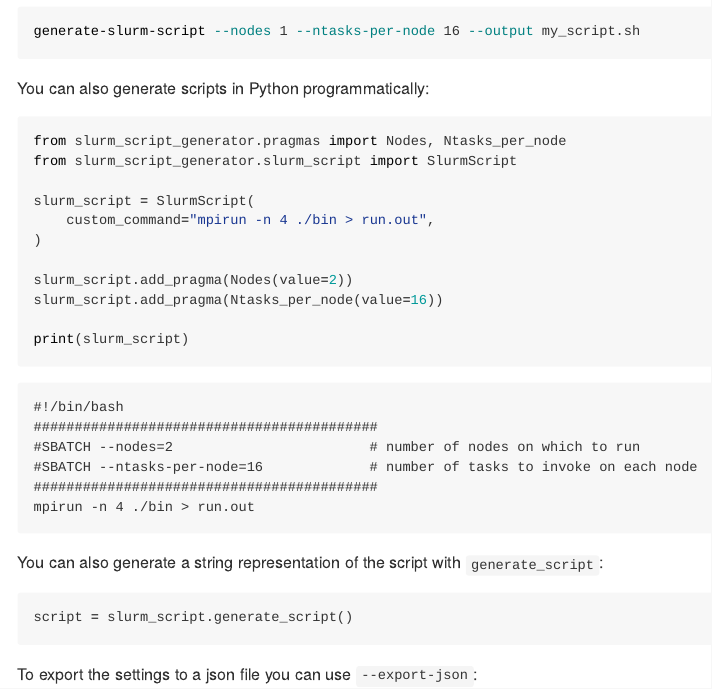
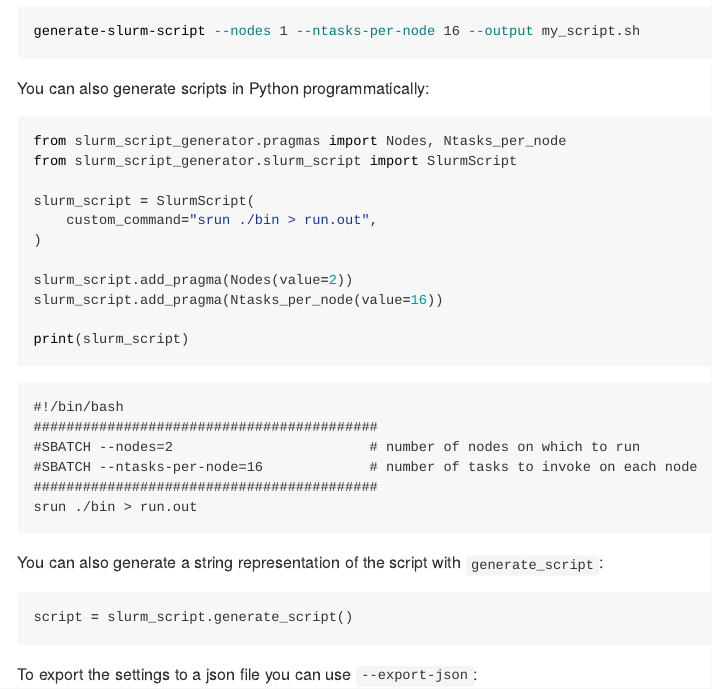
Before and after one commit to max-models/slurm-script-generator, a Quarto document (README.qmd): the page in a window 1100 px wide, from 540 px down. The pictures show the output file README.md that the author committed with the source, drawn offline in the style of GitHub.

Commit message:
Updated readme

```diff
--- a/README.qmd
+++ b/README.qmd
@@ -31,7 +31,7 @@ from slurm_script_generator.pragmas import Nodes, Ntasks_per_node
 from slurm_script_generator.slurm_script import SlurmScript
 
 slurm_script = SlurmScript(
-    custom_command="mpirun -n 4 ./bin > run.out",
+    custom_command="srun ./bin > run.out",
 )
 
 slurm_script.add_pragma(Nodes(value=2))
```
Also changed, not shown: README.md.
